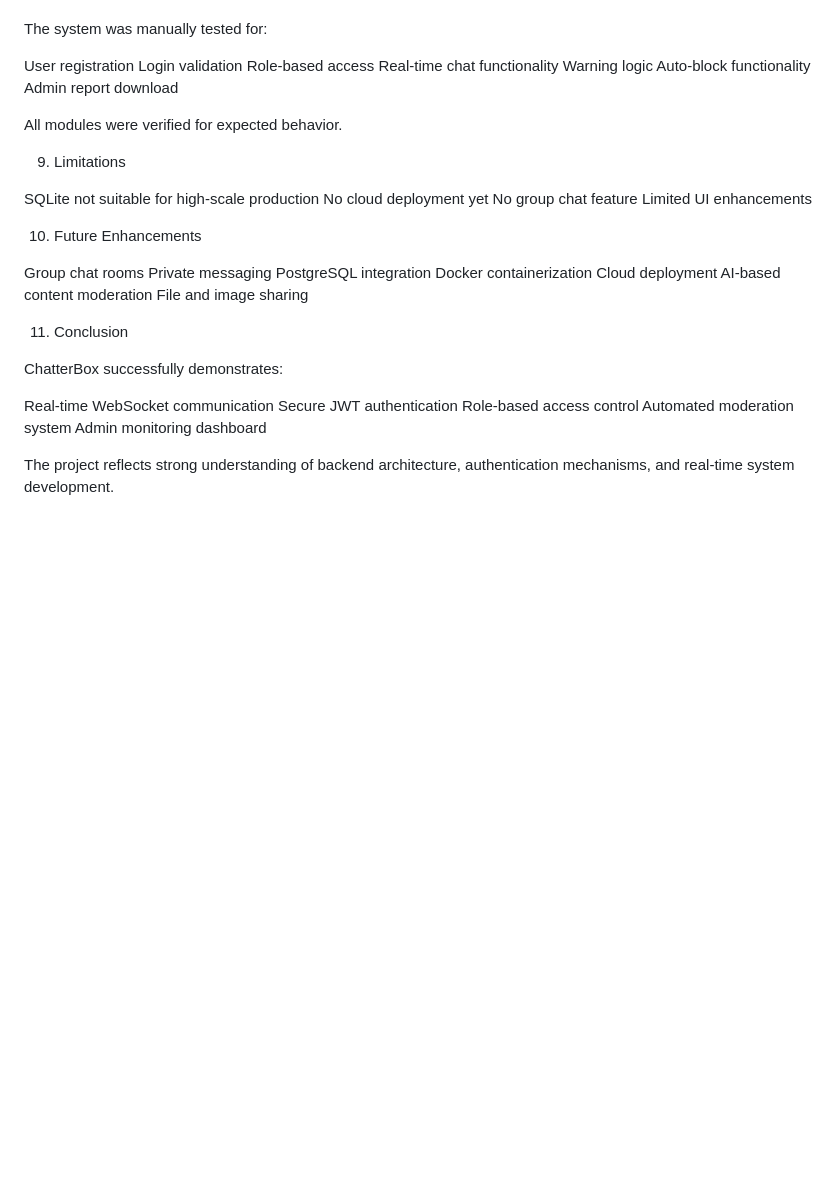
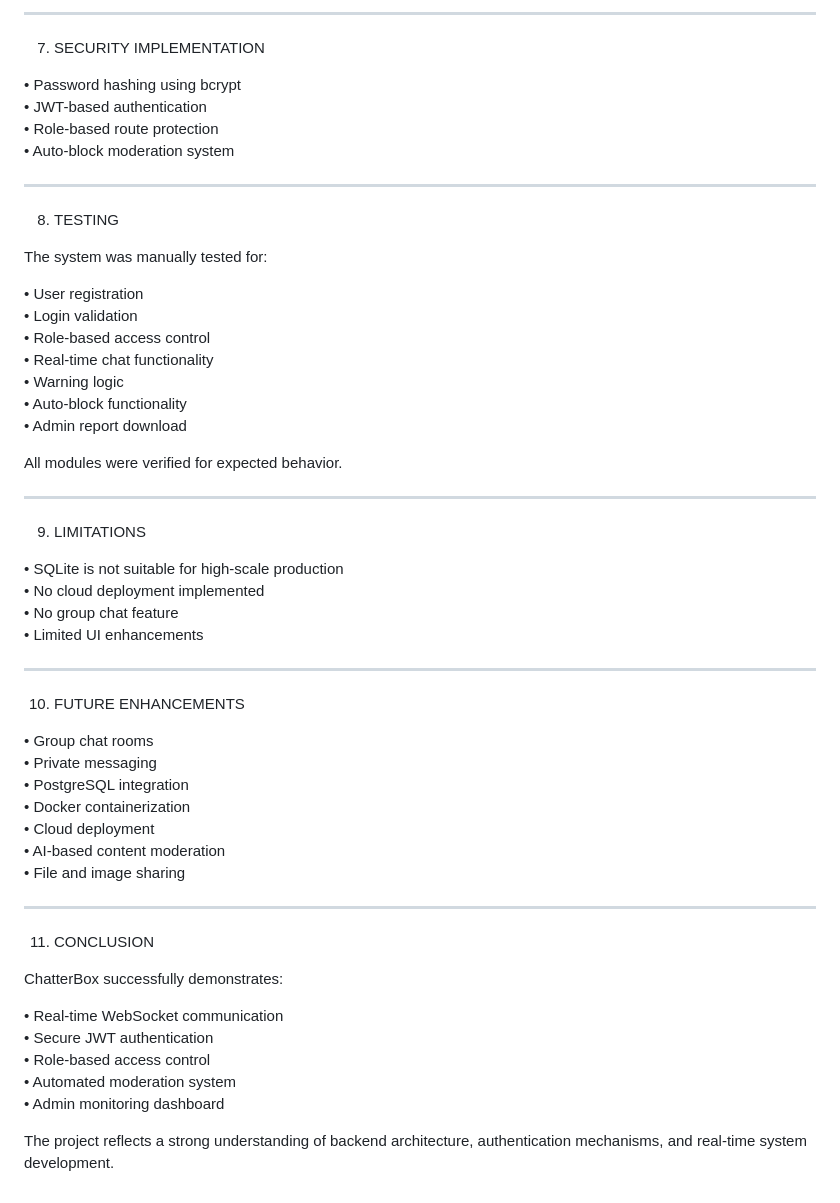
Before and after one commit to siddhi240900/ChatterBox-RealTime-Chat, a Markdown page: PROJECT_DOCUMENTATION.md, the part around one of its changes. Drawn GitHub-style; blank space fills up the shorter version.

```diff
--- a/PROJECT_DOCUMENTATION.md
+++ b/PROJECT_DOCUMENTATION.md
@@ -162,41 +187,59 @@ Auto-block moderation system
+------------------------------------------------------------
+
+7. SECURITY IMPLEMENTATION
+
+• Password hashing using bcrypt
+• JWT-based authentication
+• Role-based route protection
+• Auto-block moderation system
+
+------------------------------------------------------------
+
+8. TESTING
 
 The system was manually tested for:
 
-User registration
-Login validation
-Role-based access
-Real-time chat functionality
-Warning logic
-Auto-block functionality
-Admin report download
+• User registration
+• Login validation
+• Role-based access control
+• Real-time chat functionality
+• Warning logic
+• Auto-block functionality
+• Admin report download
 
 All modules were verified for expected behavior.
 
-9. Limitations
+------------------------------------------------------------
 
-SQLite not suitable for high-scale production
-No cloud deployment yet
-No group chat feature
-Limited UI enhancements
+9. LIMITATIONS
 
-10. Future Enhancements
+• SQLite is not suitable for high-scale production
+• No cloud deployment implemented
+• No group chat feature
+• Limited UI enhancements
 
-Group chat rooms
-Private messaging
-PostgreSQL integration
-Docker containerization
-Cloud deployment
-AI-based content moderation
-File and image sharing
+------------------------------------------------------------
 
-11. Conclusion
+10. FUTURE ENHANCEMENTS
+
+• Group chat rooms
+• Private messaging
+• PostgreSQL integration
+• Docker containerization
+• Cloud deployment
+• AI-based content moderation
+• File and image sharing
+
+------------------------------------------------------------
+
+11. CONCLUSION
 
 ChatterBox successfully demonstrates:
 
-Real-time WebSocket communication
-Secure JWT authentication
-Role-based access control
-Automated moderation system
-Admin monitoring dashboard
+• Real-time WebSocket communication
+• Secure JWT authentication
+• Role-based access control
+• Automated moderation system
+• Admin monitoring dashboard
 
-The project reflects strong understanding of backend architecture, authentication mechanisms, and real-time system development.
+The project reflects a strong understanding of backend architecture, authentication mechanisms, and real-time system development.
```
Also changed, not shown: other parts of PROJECT_DOCUMENTATION.md (+119 -94 lines).
